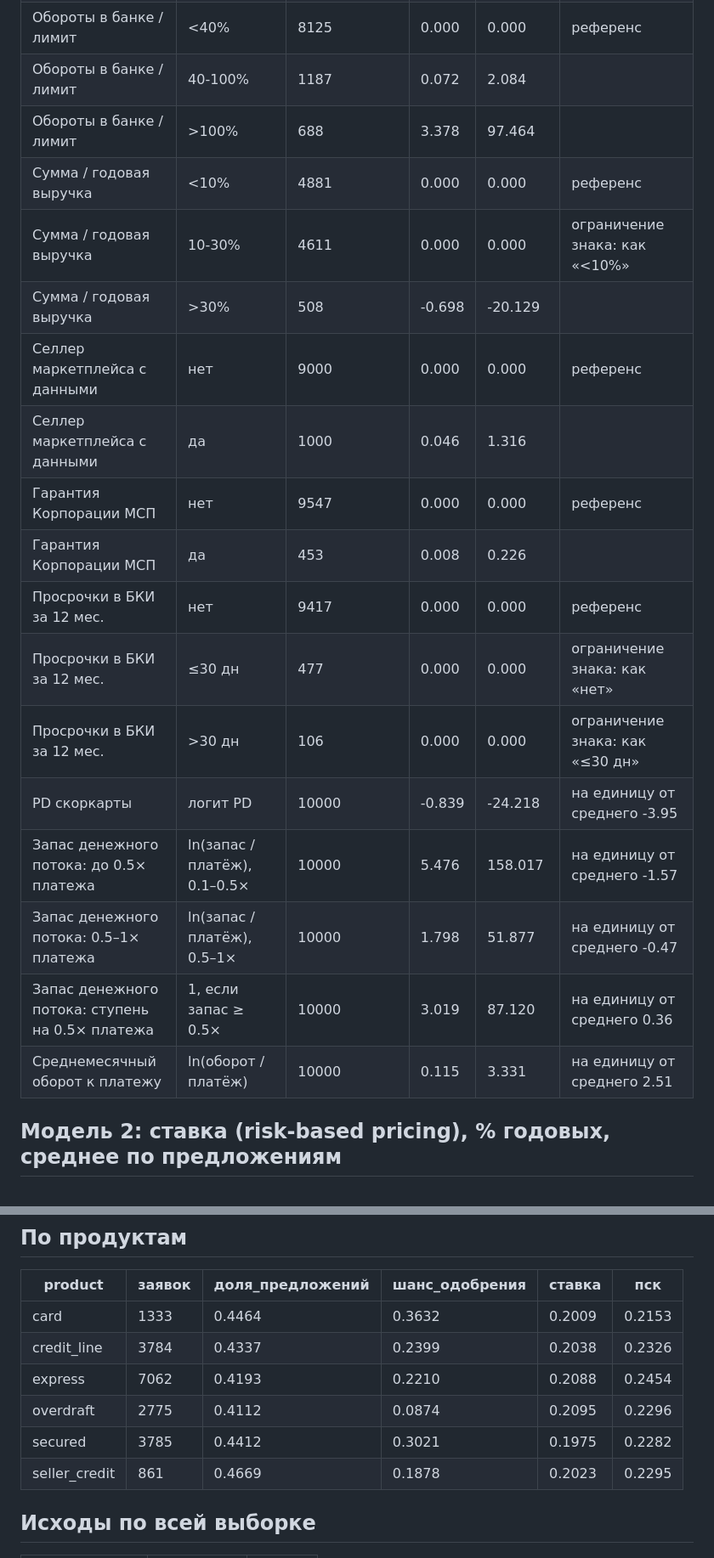
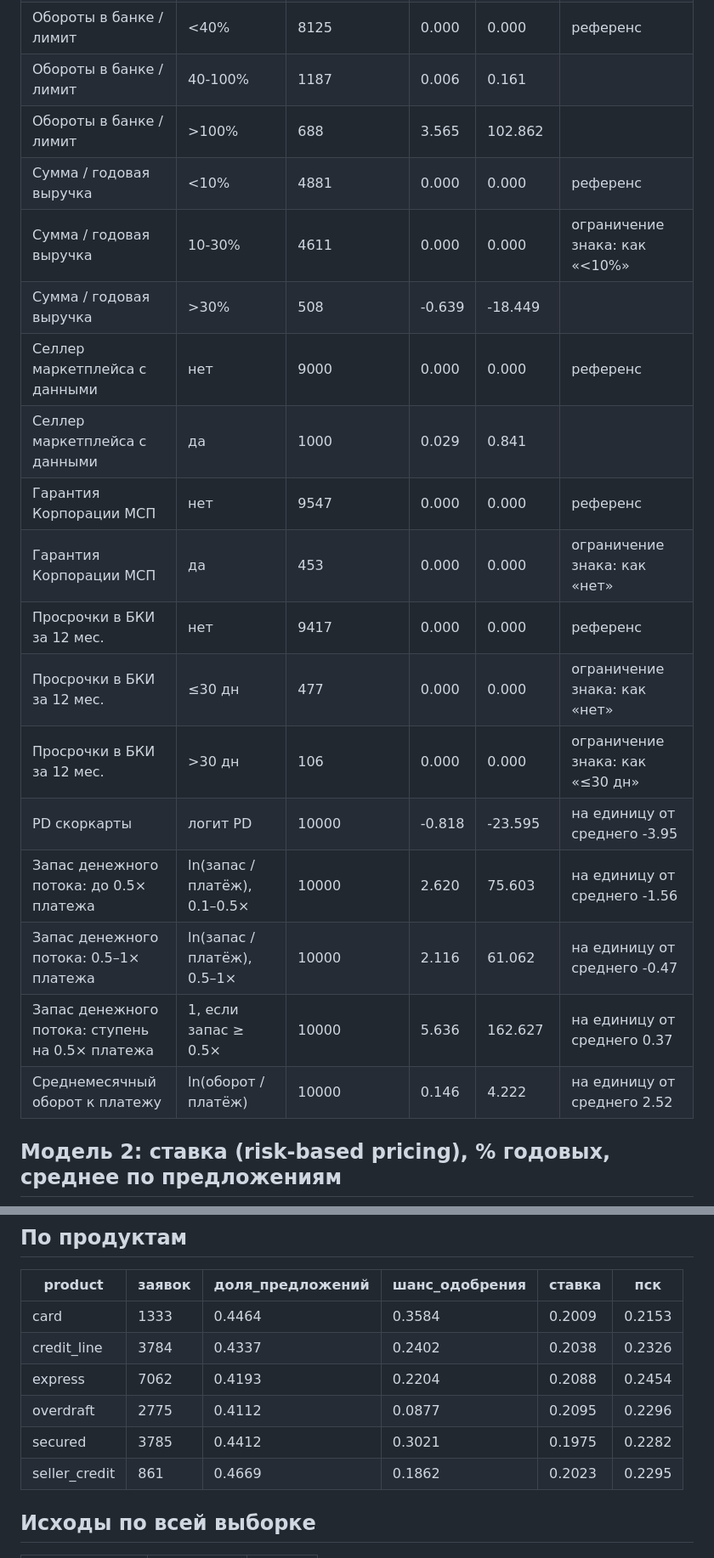
Before and after one commit to shibumi-hl/Alpha-credit-JAK-street-, a Markdown page: reports/scorecard_2026-10-24_irb.md, 2 parts joined by grey strips. Shown at 85% size. GitHub-like rendering.

```diff
--- a/reports/scorecard_2026-10-24_irb.md
+++ b/reports/scorecard_2026-10-24_irb.md
@@ -68,23 +68,23 @@
 | РКО в банке | нет | 6506 | 0.000 | 0.000 | референс |
 | РКО в банке | да | 3494 | 0.000 | 0.000 | ограничение знака: как «нет» |
 | Обороты в банке / лимит | <40% | 8125 | 0.000 | 0.000 | референс |
-| Обороты в банке / лимит | 40-100% | 1187 | 0.072 | 2.084 |  |
-| Обороты в банке / лимит | >100% | 688 | 3.378 | 97.464 |  |
+| Обороты в банке / лимит | 40-100% | 1187 | 0.006 | 0.161 |  |
+| Обороты в банке / лимит | >100% | 688 | 3.565 | 102.862 |  |
 | Сумма / годовая выручка | <10% | 4881 | 0.000 | 0.000 | референс |
 | Сумма / годовая выручка | 10-30% | 4611 | 0.000 | 0.000 | ограничение знака: как «<10%» |
-| Сумма / годовая выручка | >30% | 508 | -0.698 | -20.129 |  |
+| Сумма / годовая выручка | >30% | 508 | -0.639 | -18.449 |  |
 | Селлер маркетплейса с данными | нет | 9000 | 0.000 | 0.000 | референс |
-| Селлер маркетплейса с данными | да | 1000 | 0.046 | 1.316 |  |
+| Селлер маркетплейса с данными | да | 1000 | 0.029 | 0.841 |  |
 | Гарантия Корпорации МСП | нет | 9547 | 0.000 | 0.000 | референс |
-| Гарантия Корпорации МСП | да | 453 | 0.008 | 0.226 |  |
+| Гарантия Корпорации МСП | да | 453 | 0.000 | 0.000 | ограничение знака: как «нет» |
 | Просрочки в БКИ за 12 мес. | нет | 9417 | 0.000 | 0.000 | референс |
 | Просрочки в БКИ за 12 мес. | ≤30 дн | 477 | 0.000 | 0.000 | ограничение знака: как «нет» |
 | Просрочки в БКИ за 12 мес. | >30 дн | 106 | 0.000 | 0.000 | ограничение знака: как «≤30 дн» |
-| PD скоркарты | логит PD | 10000 | -0.839 | -24.218 | на единицу от среднего -3.95 |
-| Запас денежного потока: до 0.5× платежа | ln(запас / платёж), 0.1–0.5× | 10000 | 5.476 | 158.017 | на единицу от среднего -1.57 |
-| Запас денежного потока: 0.5–1× платежа | ln(запас / платёж), 0.5–1× | 10000 | 1.798 | 51.877 | на единицу от среднего -0.47 |
-| Запас денежного потока: ступень на 0.5× платежа | 1, если запас ≥ 0.5× | 10000 | 3.019 | 87.120 | на единицу от среднего 0.36 |
-| Среднемесячный оборот к платежу | ln(оборот / платёж) | 10000 | 0.115 | 3.331 | на единицу от среднего 2.51 |
+| PD скоркарты | логит PD | 10000 | -0.818 | -23.595 | на единицу от среднего -3.95 |
+| Запас денежного потока: до 0.5× платежа | ln(запас / платёж), 0.1–0.5× | 10000 | 2.620 | 75.603 | на единицу от среднего -1.56 |
+| Запас денежного потока: 0.5–1× платежа | ln(запас / платёж), 0.5–1× | 10000 | 2.116 | 61.062 | на единицу от среднего -0.47 |
+| Запас денежного потока: ступень на 0.5× платежа | 1, если запас ≥ 0.5× | 10000 | 5.636 | 162.627 | на единицу от среднего 0.37 |
+| Среднемесячный оборот к платежу | ln(оборот / платёж) | 10000 | 0.146 | 4.222 | на единицу от среднего 2.52 |
 
 ## Модель 2: ставка (risk-based pricing), % годовых, среднее по предложениям
 
@@ -102,12 +102,12 @@
 
 | product | заявок | доля_предложений | шанс_одобрения | ставка | пск |
 |---|---|---|---|---|---|
-| card | 1333 | 0.4464 | 0.3632 | 0.2009 | 0.2153 |
-| credit_line | 3784 | 0.4337 | 0.2399 | 0.2038 | 0.2326 |
-| express | 7062 | 0.4193 | 0.2210 | 0.2088 | 0.2454 |
-| overdraft | 2775 | 0.4112 | 0.0874 | 0.2095 | 0.2296 |
+| card | 1333 | 0.4464 | 0.3584 | 0.2009 | 0.2153 |
+| credit_line | 3784 | 0.4337 | 0.2402 | 0.2038 | 0.2326 |
+| express | 7062 | 0.4193 | 0.2204 | 0.2088 | 0.2454 |
+| overdraft | 2775 | 0.4112 | 0.0877 | 0.2095 | 0.2296 |
 | secured | 3785 | 0.4412 | 0.3021 | 0.1975 | 0.2282 |
-| seller_credit | 861 | 0.4669 | 0.1878 | 0.2023 | 0.2295 |
+| seller_credit | 861 | 0.4669 | 0.1862 | 0.2023 | 0.2295 |
 
 ## Исходы по всей выборке
 
```
Also changed, not shown: other parts of reports/scorecard_2026-10-24_irb.md (+17 -17 lines), reports/scorecard_2026-10-24_standard.md (+31 -31 lines).
